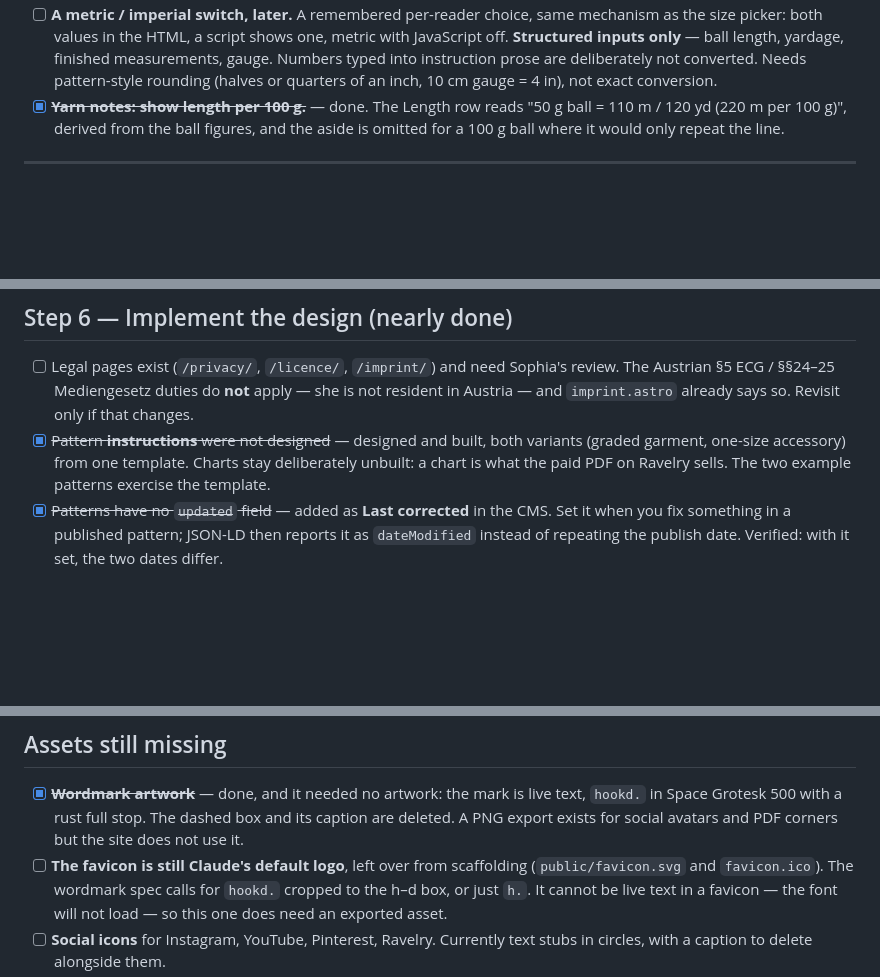
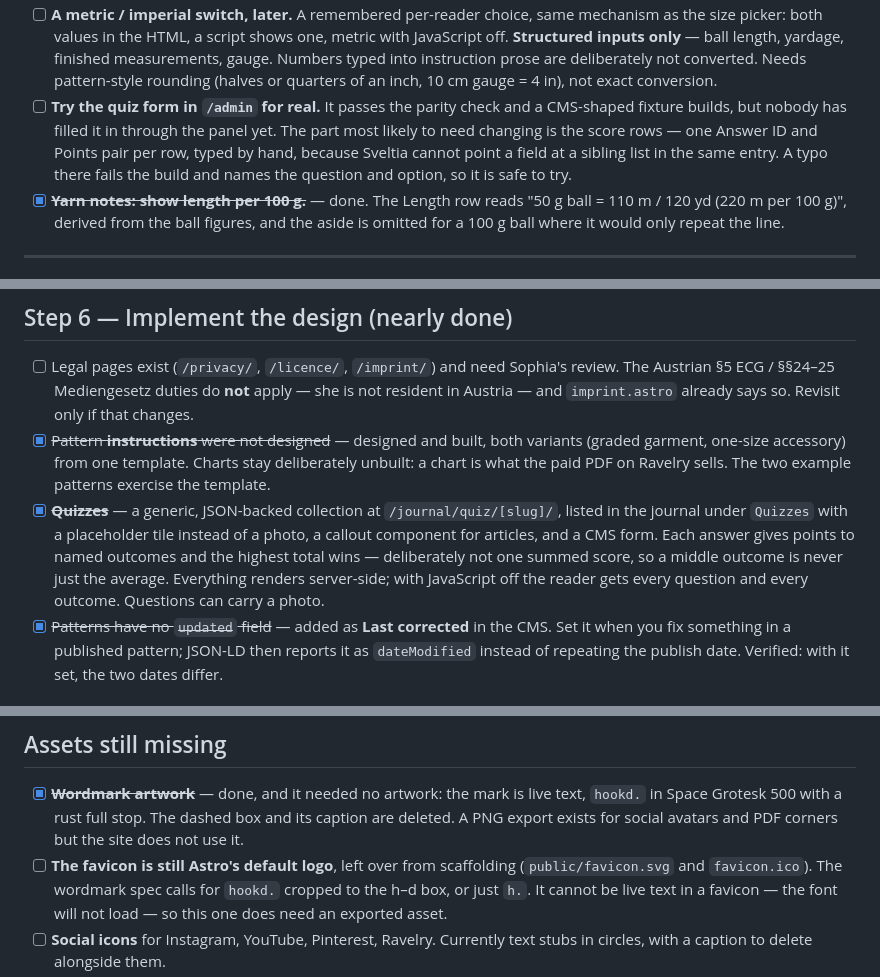
Before and after one commit to sklocheva/hookd, a Markdown page: TODO.md, 3 parts joined by grey strips. Drawn GitHub-style; blank space fills up the shorter version.

Commit message:
TODO: record the quiz, and the one thing about it still to try (#1)
The log did not know the quiz existed. It is now recorded under step 6 as
done, with the scoring model in one line, and the open item — filling in the
/admin quiz form for real — goes under Next up. The score rows are the part
most likely to need changing: an Answer ID typed by hand per row, because
Sveltia cannot point a field at a sibling list in the same entry.

Also corrects the favicon line. It is Astro's default logo, not Claude's.

Co-authored-by: Claude Opus 5 <noreply@anthropic.com>

```diff
--- a/TODO.md
+++ b/TODO.md
@@ -32,6 +32,11 @@ Steps 1, 2, 3 and 5 are done; 6 is nearly done.
       **Structured inputs only** — ball length, yardage, finished measurements, gauge. Numbers
       typed into instruction prose are deliberately not converted. Needs pattern-style rounding
       (halves or quarters of an inch, 10 cm gauge = 4 in), not exact conversion.
+- [ ] **Try the quiz form in `/admin` for real.** It passes the parity check and a
+      CMS-shaped fixture builds, but nobody has filled it in through the panel yet. The part
+      most likely to need changing is the score rows — one Answer ID and Points pair per row,
+      typed by hand, because Sveltia cannot point a field at a sibling list in the same entry.
+      A typo there fails the build and names the question and option, so it is safe to try.
 - [x] ~~**Yarn notes: show length per 100 g.**~~ — done. The Length row reads "50 g ball = 110 m
       / 120 yd (220 m per 100 g)", derived from the ball figures, and the aside is omitted for a
       100 g ball where it would only repeat the line.
@@ -57,6 +62,12 @@ Steps 1, 2, 3 and 5 are done; 6 is nearly done.
       (graded garment, one-size accessory) from one template. Charts stay deliberately
       unbuilt: a chart is what the paid PDF on Ravelry sells. The two example patterns
       exercise the template.
+- [x] ~~**Quizzes**~~ — a generic, JSON-backed collection at `/journal/quiz/[slug]/`, listed
+      in the journal under `Quizzes` with a placeholder tile instead of a photo, a callout
+      component for articles, and a CMS form. Each answer gives points to named outcomes and
+      the highest total wins — deliberately not one summed score, so a middle outcome is never
+      just the average. Everything renders server-side; with JavaScript off the reader gets
+      every question and every outcome. Questions can carry a photo.
 - [x] ~~Patterns have no `updated` field~~ — added as **Last corrected** in the CMS. Set it
       when you fix something in a published pattern; JSON-LD then reports it as `dateModified`
       instead of repeating the publish date. Verified: with it set, the two dates differ.
@@ -111,7 +122,7 @@ Pins read), robots.txt, sitemap, one `<h1>` per page.
       `hookd.` in Space Grotesk 500 with a rust full stop. The dashed box and its caption
       are deleted. A PNG export exists for social avatars and PDF corners but the site does
       not use it.
-- [ ] **The favicon is still Claude's default logo**, left over from scaffolding
+- [ ] **The favicon is still Astro's default logo**, left over from scaffolding
       (`public/favicon.svg` and `favicon.ico`). The wordmark spec calls for `hookd.` cropped
       to the h–d box, or just `h.`. It cannot be live text in a favicon — the font will not
       load — so this one does need an exported asset.
```
